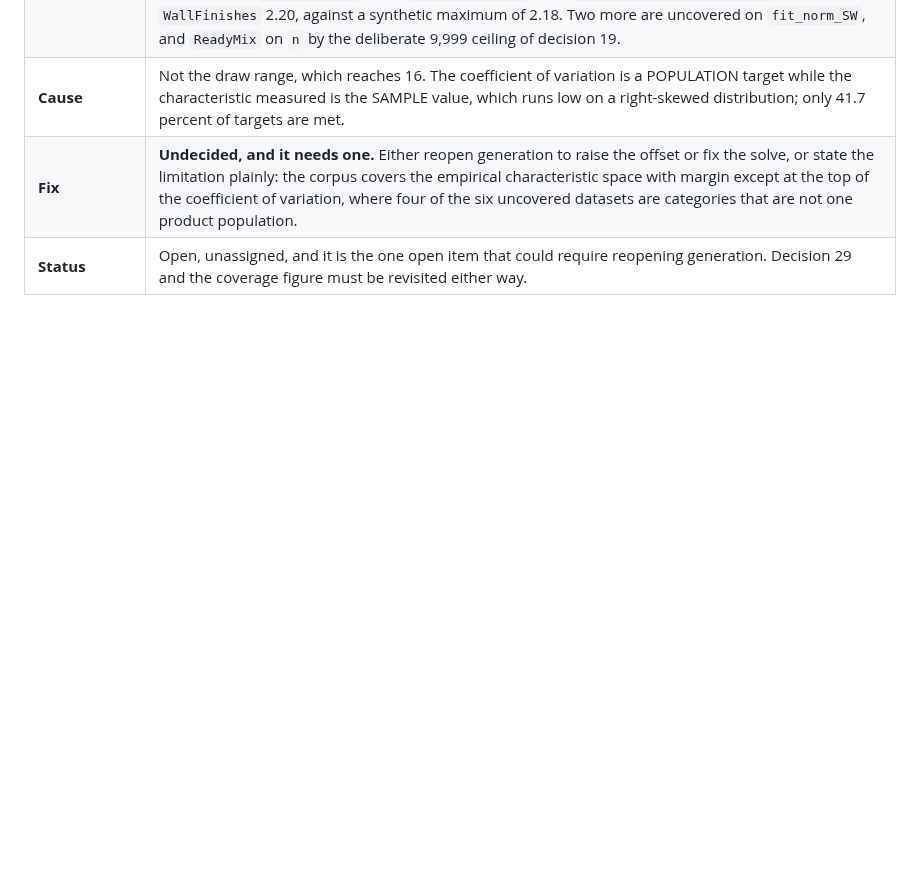
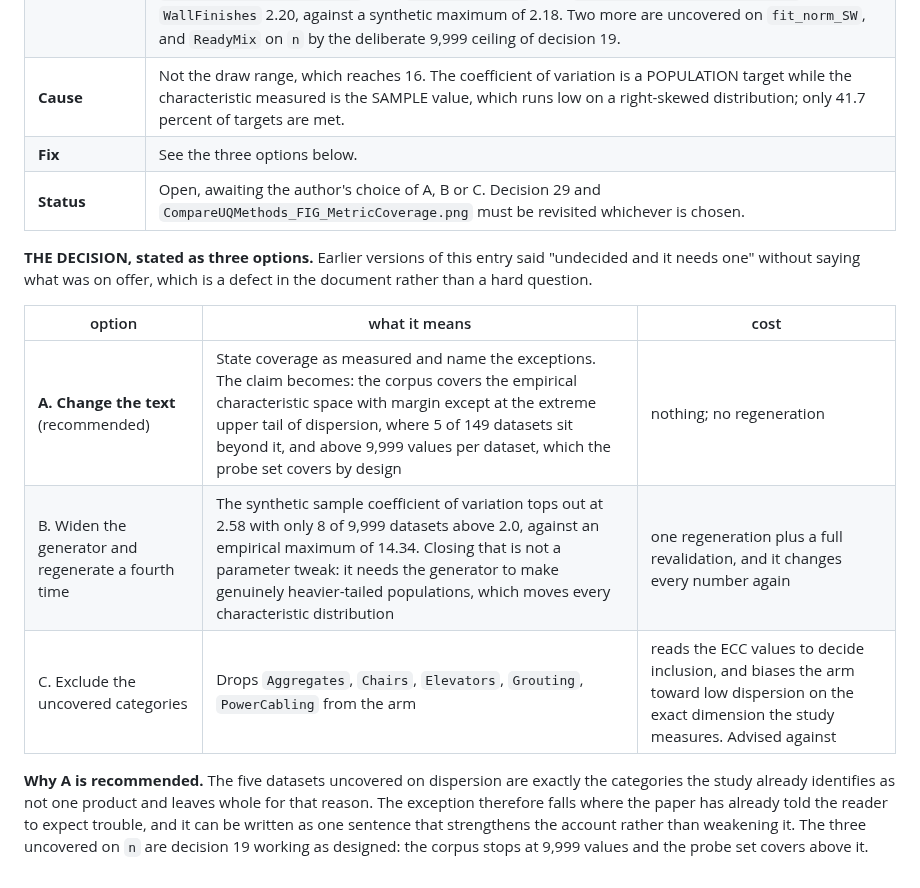
Before and after one commit to mtorres2941/CompareUQMethods, a Markdown page: reports/MANUSCRIPT_discrepancies.md, the part around the change. Drawn GitHub-style; blank space fills up the shorter version.

```diff
--- a/reports/MANUSCRIPT_discrepancies.md
+++ b/reports/MANUSCRIPT_discrepancies.md
@@ -374,5 +374,23 @@ claim. See entries 3, 4 and 6.
 | **Manuscript** | Claims the synthetic corpus covers the region of characteristic space the empirical datasets occupy and extends beyond it on every side, which is what licenses generalizing the study's conclusions past the sampled categories. CLAUDE.md decision 29 records 100 percent coverage on all nine statistical characteristics, approved from `CompareUQMethods_FIG_MetricCoverage.png`. |
 | **Measured in Stage 2a-3** | That figure was measured on the Stage 2a empirical arm, whose maximum coefficient of variation was 2.40. Stage 2a-2 rebuilt the arm from raw values and the maximum became 13.40; nothing re-checked coverage. **Empirical datasets have a coefficient of variation the corpus never reaches**, remeasured on the 149-dataset arm: the arm maximum is 14.34 (`PowerCabling`), `Insulation` 6.05, `ConcreteAdmixtures [1 kg]` 3.56, `Grouting [1 kg]` 3.24, `DampproofingAndWaterproofing` 2.50, `WallFinishes` 2.20, against a synthetic maximum of 2.18. Two more are uncovered on `fit_norm_SW`, and `ReadyMix` on `n` by the deliberate 9,999 ceiling of decision 19. |
 | **Cause** | Not the draw range, which reaches 16. The coefficient of variation is a POPULATION target while the characteristic measured is the SAMPLE value, which runs low on a right-skewed distribution; only 41.7 percent of targets are met. |
-| **Fix** | **Undecided, and it needs one.** Either reopen generation to raise the offset or fix the solve, or state the limitation plainly: the corpus covers the empirical characteristic space with margin except at the top of the coefficient of variation, where four of the six uncovered datasets are categories that are not one product population. |
-| **Status** | Open, unassigned, and it is the one open item that could require reopening generation. Decision 29 and the coverage figure must be revisited either way. |
+| **Fix** | See the three options below. |
+| **Status** | Open, awaiting the author's choice of A, B or C. Decision 29 and `CompareUQMethods_FIG_MetricCoverage.png` must be revisited whichever is chosen. |
+
+**THE DECISION, stated as three options.** Earlier versions of this entry said
+"undecided and it needs one" without saying what was on offer, which is a defect
+in the document rather than a hard question.
+
+| option | what it means | cost |
+|---|---|---|
+| **A. Change the text** (recommended) | State coverage as measured and name the exceptions. The claim becomes: the corpus covers the empirical characteristic space with margin except at the extreme upper tail of dispersion, where 5 of 149 datasets sit beyond it, and above 9,999 values per dataset, which the probe set covers by design | nothing; no regeneration |
+| B. Widen the generator and regenerate a fourth time | The synthetic sample coefficient of variation tops out at 2.58 with only 8 of 9,999 datasets above 2.0, against an empirical maximum of 14.34. Closing that is not a parameter tweak: it needs the generator to make genuinely heavier-tailed populations, which moves every characteristic distribution | one regeneration plus a full revalidation, and it changes every number again |
+| C. Exclude the uncovered categories | Drops `Aggregates`, `Chairs`, `Elevators`, `Grouting`, `PowerCabling` from the arm | reads the ECC values to decide inclusion, and biases the arm toward low dispersion on the exact dimension the study measures. Advised against |
+
+**Why A is recommended.** The five datasets uncovered on dispersion are exactly
+the categories the study already identifies as not one product and leaves whole
+for that reason. The exception therefore falls where the paper has already told
+the reader to expect trouble, and it can be written as one sentence that
+strengthens the account rather than weakening it. The three uncovered on `n` are
+decision 19 working as designed: the corpus stops at 9,999 values and the probe
+set covers above it.
```
Also changed, not shown: reports/HANDOFF_stage-2a3.md (+51 -3 lines), outputs/figures/CompareUQMethods_FIG_DemonstrateDataGeneration.png, 1 other file.
